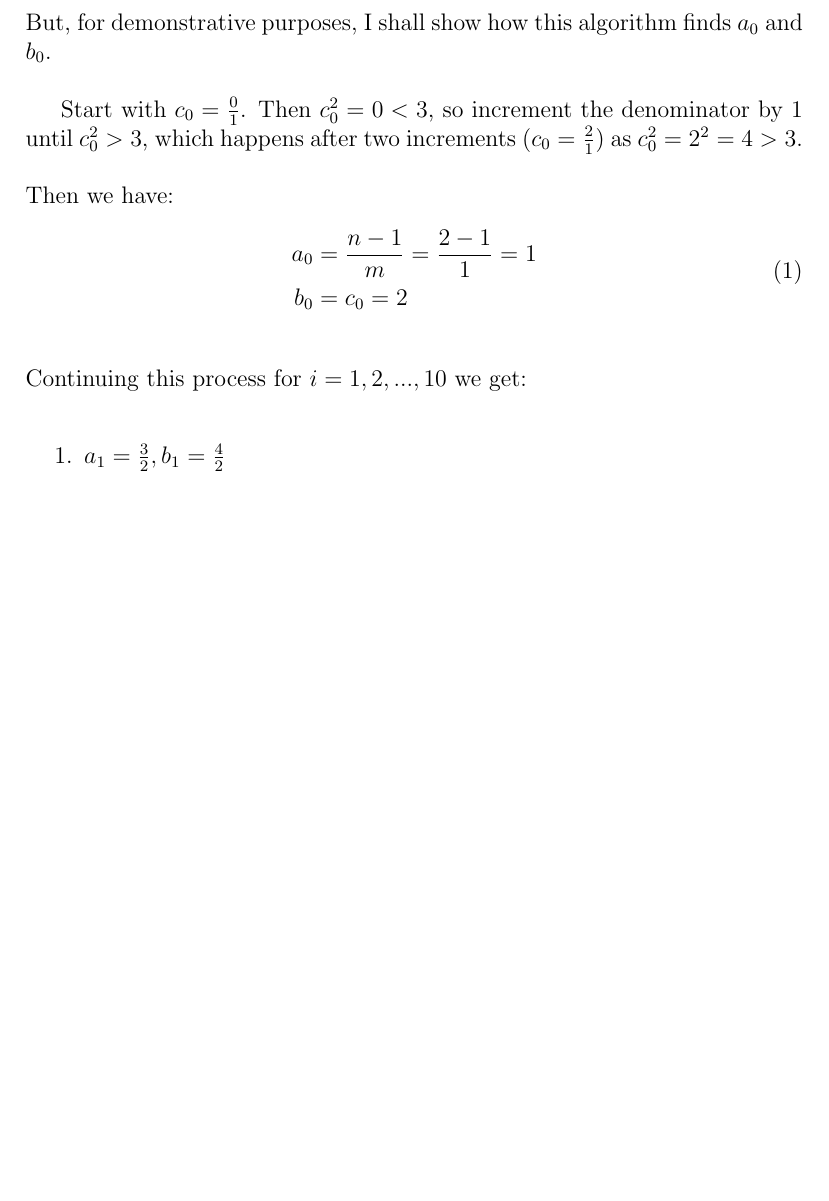
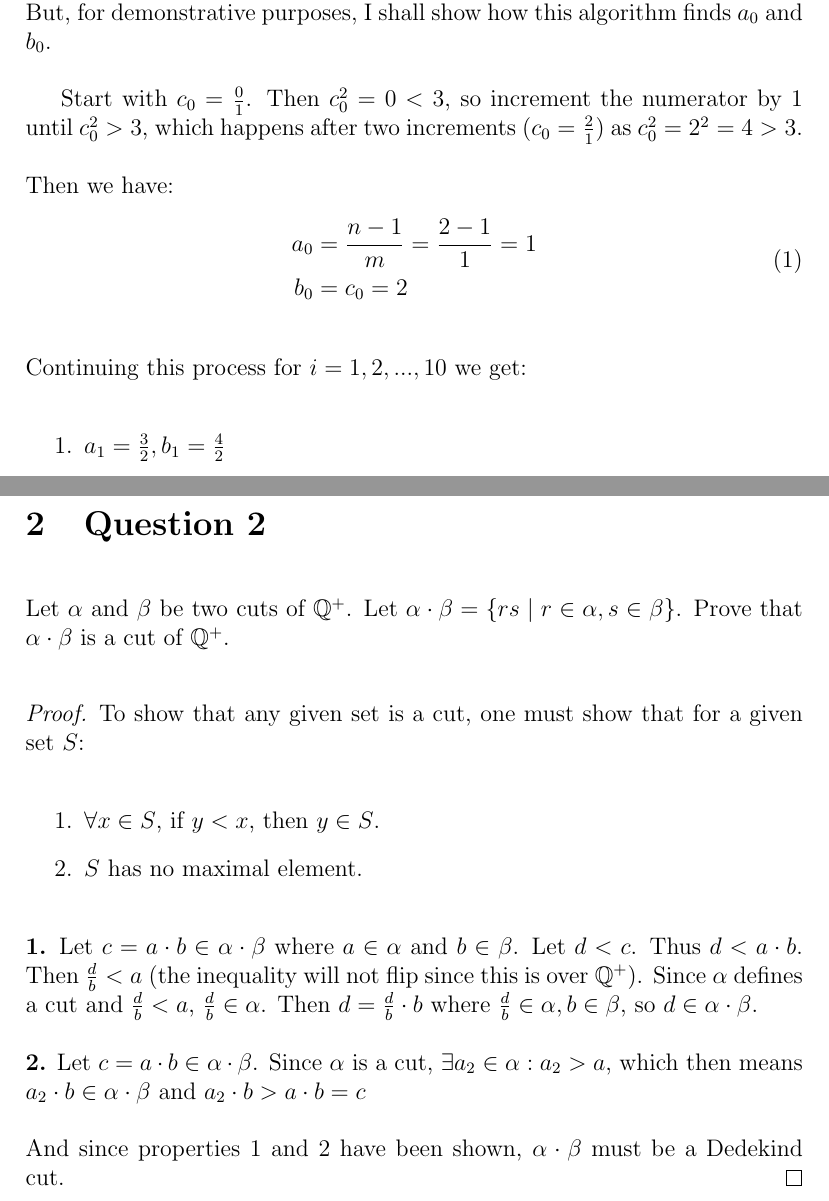
Before and after one commit to jmcragun/LaTeX, a LaTeX problem sheet (Math 3210/Homework 1/homework1.tex): part of page 3 of 3 before the commit and two parts of pages 3 and 4 of 5 after it, the two joined at a grey line, cut so that both start at the same text, the shorter picture padded with empty space. Compiled offline with pdfLaTeX.

Commit message:
Question 2 completed

```diff
--- a/Math 3210/Homework 1/homework1.tex
+++ b/Math 3210/Homework 1/homework1.tex
@@ -4,6 +4,7 @@
 \usepackage{mathtools}
 \usepackage{amsfonts}
 \usepackage{amsmath}
+\usepackage{amsthm}
 
 \title{Homework 1}
 \author{Joshua Cragun \thanks{Prof. Savin, Math 3210}}
@@ -44,7 +45,7 @@ A ``brute force" algorithm will then be defined as follows:
 \noindent Given the exponential nature of the denominator, this could prove a tedious problem by hand, however computers can execute this algorithm very swiftly.
 But, for demonstrative purposes, I shall show how this algorithm finds $a_0$ and $b_0$.
 
-Start with $c_0 = \frac{0}{1}$. Then $c_0^2 = 0 < 3$, so increment the denominator by 1 until $c_0^2 > 3$, which happens after two increments ($c_0 = \frac{2}{1}$) as $c_0^2 = 2^2 = 4 > 3$.
+Start with $c_0 = \frac{0}{1}$. Then $c_0^2 = 0 < 3$, so increment the numerator by 1 until $c_0^2 > 3$, which happens after two increments ($c_0 = \frac{2}{1}$) as $c_0^2 = 2^2 = 4 > 3$.
 
 \noindent Then we have:
 \begin{equation}
@@ -68,5 +69,28 @@ b_0 & = c_0 = 2
   \item $a_{10} = \frac{1773}{1024}, b_{10} = \frac{1774}{1024}$
 \end{enumerate}
 \pagebreak
+\section{Question 2}
+Let $\alpha$ and $\beta$ be two cuts of $\mathbb{Q}^+$. Let $\alpha \cdot \beta = \{ rs \mid r \in \alpha, s \in \beta \}$. Prove that $\alpha \cdot \beta$ is a cut of $\mathbb{Q}^+$.
+
+\begin{proof}
+
+\noindent To show that any given set is a cut, one must show that for a given set $S$:
+\begin{enumerate}
+  \item $\forall x \in S$, if $y < x$, then $y \in S$.
+  \item $S$ has no maximal element.
+\end{enumerate}
+
+\noindent\textbf{1.} Let $c = a \cdot b \in \alpha \cdot \beta$ where $a \in \alpha$ and $b \in \beta$. Let $d < c$. Thus $d < a \cdot b$. Then $\frac{d}{b} < a$ (the inequality will not flip since this is over $\mathbb{Q}^+$).
+Since $\alpha$ defines a cut and $\frac{d}{b} < a$, $\frac{d}{b} \in \alpha$. Then $d = \frac{d}{b} \cdot b$ where $\frac{d}{b} \in \alpha, b \in \beta$, so $d \in \alpha \cdot \beta$.
+
+\noindent\textbf{2.} Let $c = a \cdot b \in \alpha \cdot \beta$. Since $\alpha$ is a cut, $\exists a_2 \in \alpha: a_2 > a$,
+ which then means $a_2 \cdot b \in \alpha \cdot \beta$ and $ a_2 \cdot b > a \cdot b = c$
+
+\noindent And since properties 1 and 2 have been shown, $\alpha \cdot \beta$ must be a Dedekind cut.
+\end{proof}
+\pagebreak
+\section{Question 3}
+
+
 
 \end{document}
```
Also changed, not shown: Math 3210/Homework 1/homework1.pdf, Math 3210/Homework 1/homework1.tex (12 more changed lines), 5 other files.
